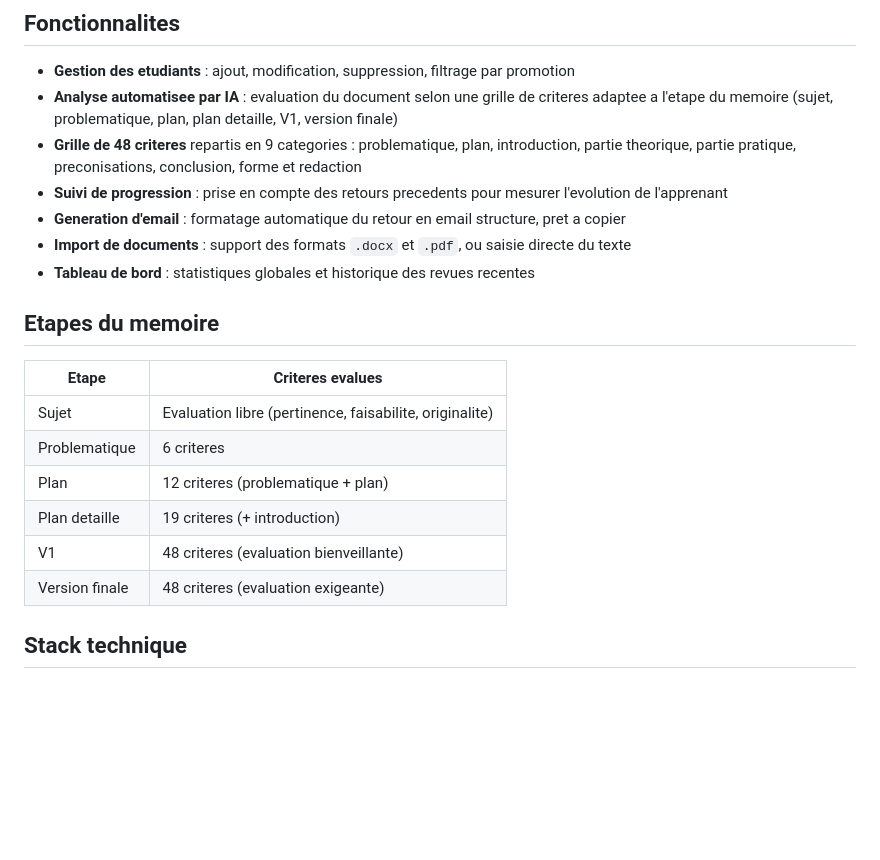
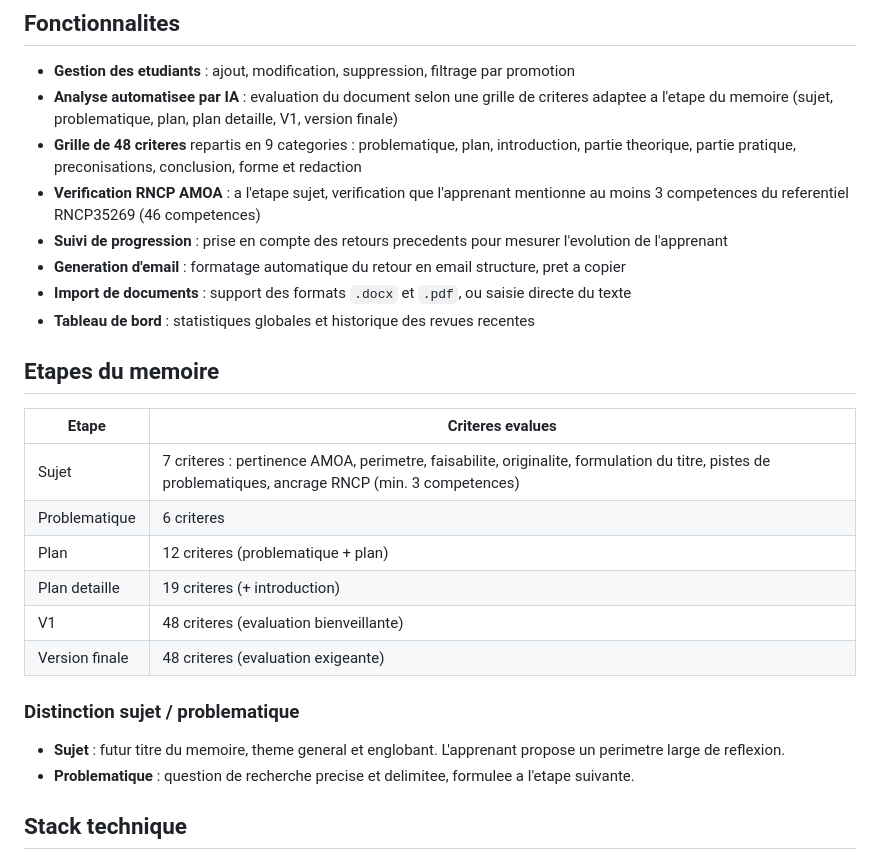
Before and after one commit to Memtem/memoire_revue, a Markdown page: README.md, the part around the change. Rendered like a GitHub page; blank space fills up the shorter version.

Commit message:
Mise a jour du README : verification RNCP, distinction sujet/problematique
Co-Authored-By: Claude Opus 4.6 <noreply@anthropic.com>

```diff
--- a/README.md
+++ b/README.md
@@ -9,6 +9,7 @@ L'outil permet aux formateurs d'evaluer les travaux des apprenants a chaque etap
 - **Gestion des etudiants** : ajout, modification, suppression, filtrage par promotion
 - **Analyse automatisee par IA** : evaluation du document selon une grille de criteres adaptee a l'etape du memoire (sujet, problematique, plan, plan detaille, V1, version finale)
 - **Grille de 48 criteres** repartis en 9 categories : problematique, plan, introduction, partie theorique, partie pratique, preconisations, conclusion, forme et redaction
+- **Verification RNCP AMOA** : a l'etape sujet, verification que l'apprenant mentionne au moins 3 competences du referentiel RNCP35269 (46 competences)
 - **Suivi de progression** : prise en compte des retours precedents pour mesurer l'evolution de l'apprenant
 - **Generation d'email** : formatage automatique du retour en email structure, pret a copier
 - **Import de documents** : support des formats `.docx` et `.pdf`, ou saisie directe du texte
@@ -18,12 +19,17 @@ L'outil permet aux formateurs d'evaluer les travaux des apprenants a chaque etap
 
 | Etape | Criteres evalues |
 |---|---|
-| Sujet | Evaluation libre (pertinence, faisabilite, originalite) |
+| Sujet | 7 criteres : pertinence AMOA, perimetre, faisabilite, originalite, formulation du titre, pistes de problematiques, ancrage RNCP (min. 3 competences) |
 | Problematique | 6 criteres |
 | Plan | 12 criteres (problematique + plan) |
 | Plan detaille | 19 criteres (+ introduction) |
 | V1 | 48 criteres (evaluation bienveillante) |
 | Version finale | 48 criteres (evaluation exigeante) |
+
+### Distinction sujet / problematique
+
+- **Sujet** : futur titre du memoire, theme general et englobant. L'apprenant propose un perimetre large de reflexion.
+- **Problematique** : question de recherche precise et delimitee, formulee a l'etape suivante.
 
 ## Stack technique
 
```
